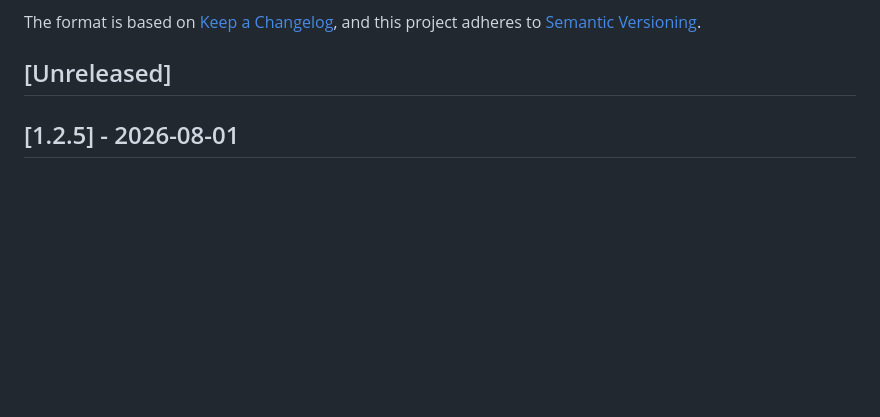
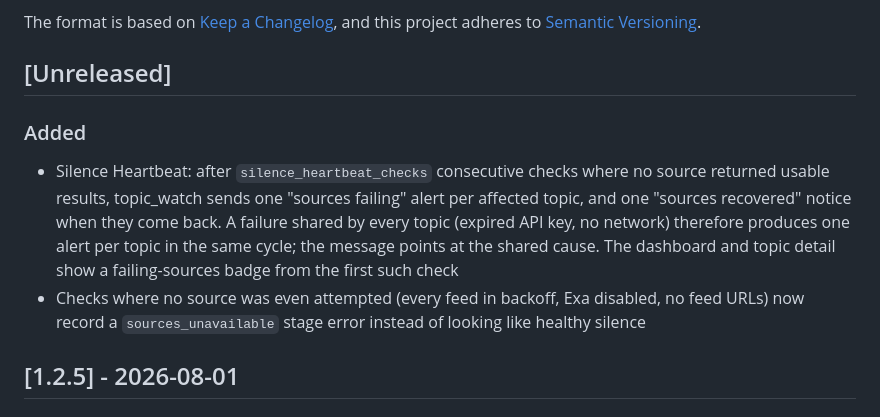
Before and after one commit to 0xzerolight/topic_watch, a Markdown page: CHANGELOG.md, the part around the change. Rendered like a GitHub page; blank space fills up the shorter version.

```diff
--- a/CHANGELOG.md
+++ b/CHANGELOG.md
@@ -6,6 +6,11 @@ The format is based on [Keep a Changelog](https://keepachangelog.com/),
 and this project adheres to [Semantic Versioning](https://semver.org/).
 
 ## [Unreleased]
+
+### Added
+
+- Silence Heartbeat: after `silence_heartbeat_checks` consecutive checks where no source returned usable results, topic_watch sends one "sources failing" alert per affected topic, and one "sources recovered" notice when they come back. A failure shared by every topic (expired API key, no network) therefore produces one alert per topic in the same cycle; the message points at the shared cause. The dashboard and topic detail show a failing-sources badge from the first such check
+- Checks where no source was even attempted (every feed in backoff, Exa disabled, no feed URLs) now record a `sources_unavailable` stage error instead of looking like healthy silence
 
 ## [1.2.5] - 2026-08-01
 
```
Also changed, not shown: ARCHITECTURE.md (+15 -0 lines).
